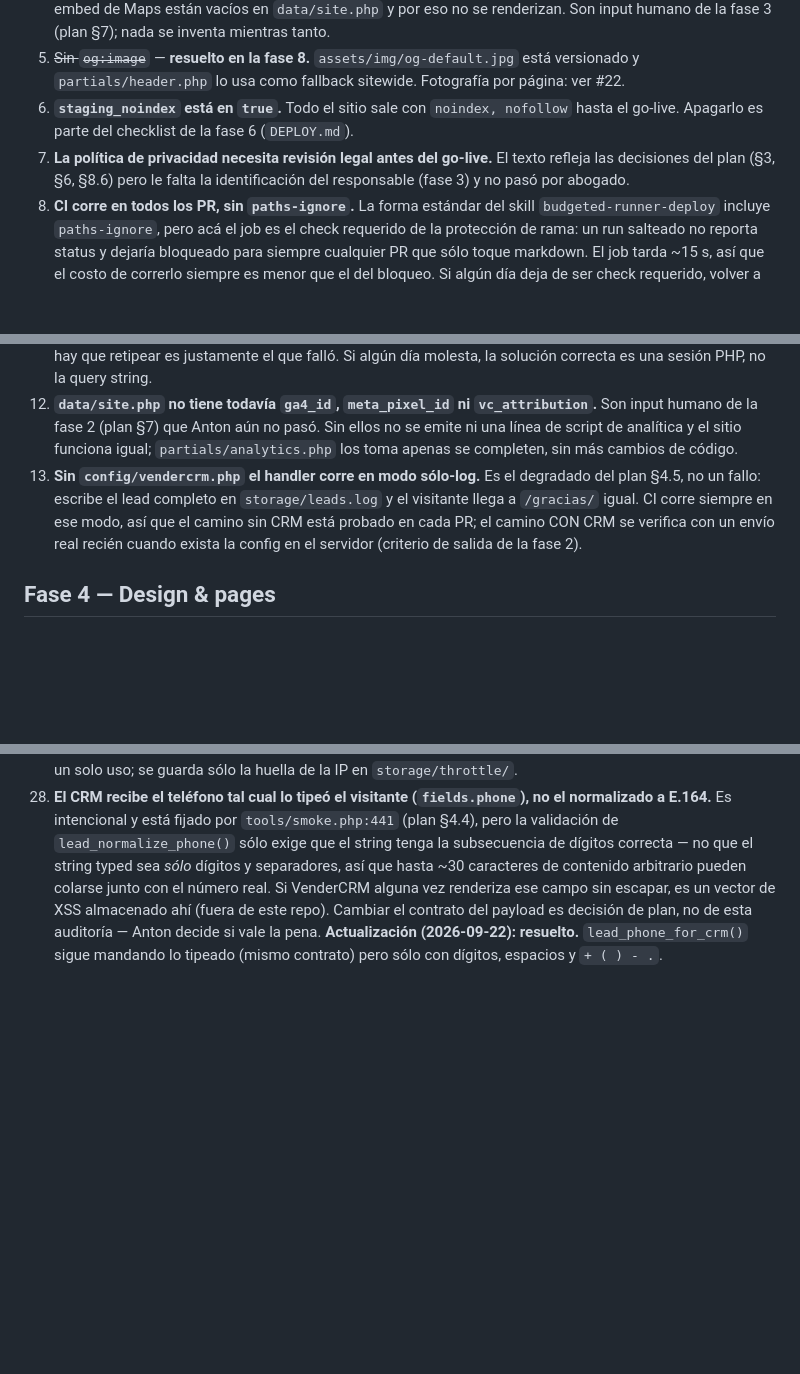
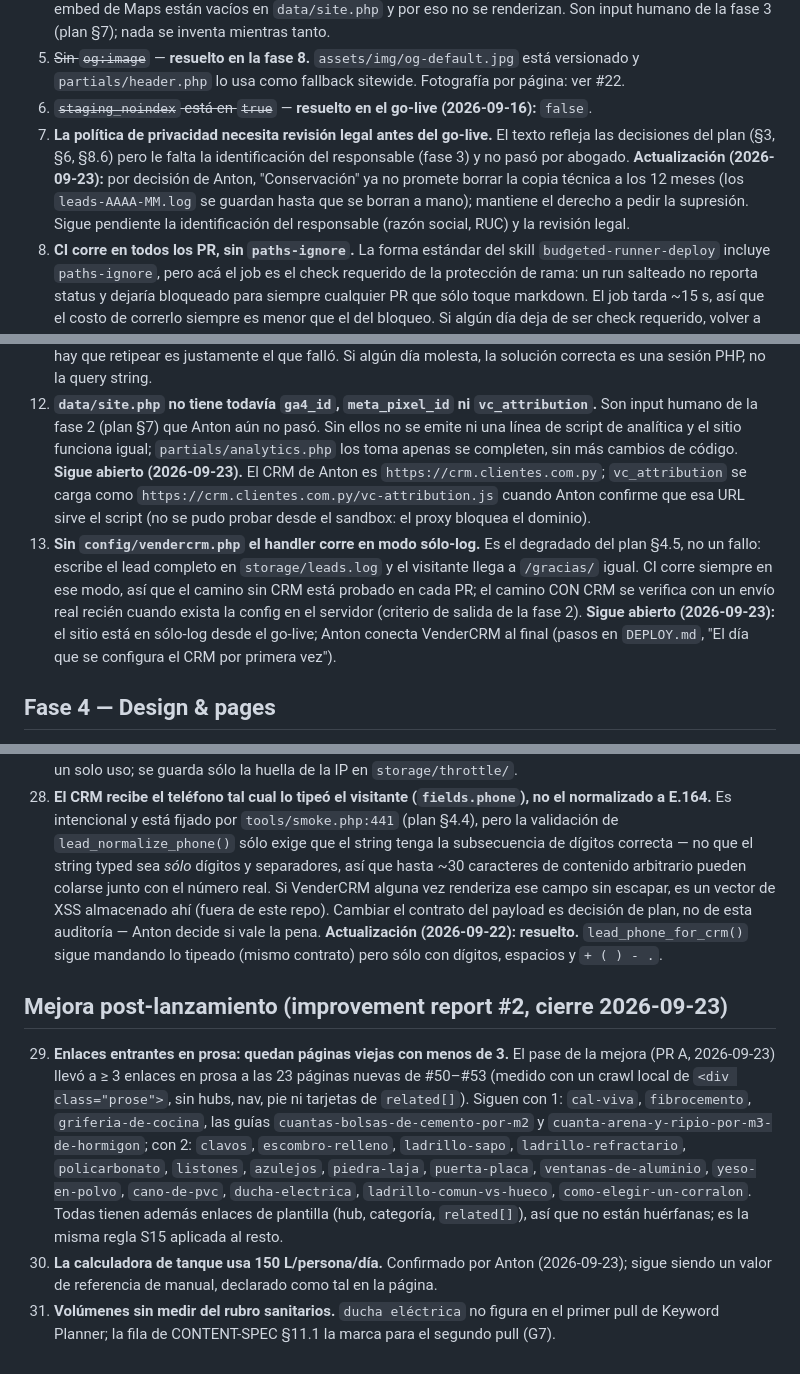
Before and after one commit to antonmarklundcom/materiales, a Markdown page: KNOWN-ISSUES.md, 3 parts joined by grey strips. GitHub-like rendering; blank space fills up the shorter version.

Commit message:
A: CONTENT-SPEC §11.1 rows for the sanitarios launch pages; KNOWN-ISSUES refresh
Co-Authored-By: Claude Opus 5.5 <noreply@anthropic.com>
Claude-Session: https://claude.ai/code/session_01X6Cuh8jNfPn7LARSnMcrYy

```diff
--- a/KNOWN-ISSUES.md
+++ b/KNOWN-ISSUES.md
@@ -23,11 +23,14 @@ la fase que la resuelve.
    renderizan. Son input humano de la fase 3 (plan §7); nada se inventa mientras tanto.
 5. ~~Sin `og:image`~~ — **resuelto en la fase 8.** `assets/img/og-default.jpg` está versionado
    y `partials/header.php` lo usa como fallback sitewide. Fotografía por página: ver #22.
-6. **`staging_noindex` está en `true`.** Todo el sitio sale con `noindex, nofollow` hasta el
-   go-live. Apagarlo es parte del checklist de la fase 6 (`DEPLOY.md`).
+6. ~~`staging_noindex` está en `true`~~ — **resuelto en el go-live (2026-09-16):** `false`.
 7. **La política de privacidad necesita revisión legal antes del go-live.** El texto refleja
    las decisiones del plan (§3, §6, §8.6) pero le falta la identificación del responsable
-   (fase 3) y no pasó por abogado.
+   (fase 3) y no pasó por abogado. **Actualización (2026-09-23):** por decisión de Anton,
+   "Conservación" ya no promete borrar la copia técnica a los 12 meses (los
+   `leads-AAAA-MM.log` se guardan hasta que se borran a mano); mantiene el derecho a pedir la
+   supresión. Sigue pendiente la identificación del responsable (razón social, RUC) y la
+   revisión legal.
 8. **CI corre en todos los PR, sin `paths-ignore`.** La forma estándar del skill
    `budgeted-runner-deploy` incluye `paths-ignore`, pero acá el job es el check requerido de
    la protección de rama: un run salteado no reporta status y dejaría bloqueado para siempre
@@ -57,12 +60,17 @@ la fase que la resuelve.
 12. **`data/site.php` no tiene todavía `ga4_id`, `meta_pixel_id` ni `vc_attribution`.** Son
     input humano de la fase 2 (plan §7) que Anton aún no pasó. Sin ellos no se emite ni una
     línea de script de analítica y el sitio funciona igual; `partials/analytics.php` los toma
-    apenas se completen, sin más cambios de código.
+    apenas se completen, sin más cambios de código. **Sigue abierto (2026-09-23).** El CRM de
+    Anton es `https://crm.clientes.com.py`; `vc_attribution` se carga como
+    `https://crm.clientes.com.py/vc-attribution.js` cuando Anton confirme que esa URL sirve el
+    script (no se pudo probar desde el sandbox: el proxy bloquea el dominio).
 13. **Sin `config/vendercrm.php` el handler corre en modo sólo-log.** Es el degradado del plan
     §4.5, no un fallo: escribe el lead completo en `storage/leads.log` y el visitante llega a
     `/gracias/` igual. CI corre siempre en ese modo, así que el camino sin CRM está probado en
     cada PR; el camino CON CRM se verifica con un envío real recién cuando exista la config en
-    el servidor (criterio de salida de la fase 2).
+    el servidor (criterio de salida de la fase 2). **Sigue abierto (2026-09-23):** el sitio
+    está en sólo-log desde el go-live; Anton conecta VenderCRM al final (pasos en `DEPLOY.md`,
+    "El día que se configura el CRM por primera vez").
 
 ## Fase 4 — Design & pages
 
@@ -229,3 +237,20 @@ la fase que la resuelve.
     no de esta auditoría — Anton decide si vale la pena.
     **Actualización (2026-09-22): resuelto.** `lead_phone_for_crm()` sigue mandando lo tipeado
     (mismo contrato) pero sólo con dígitos, espacios y `+ ( ) - .`.
+
+## Mejora post-lanzamiento (improvement report #2, cierre 2026-09-23)
+
+29. **Enlaces entrantes en prosa: quedan páginas viejas con menos de 3.** El pase de la
+    mejora (PR A, 2026-09-23) llevó a ≥ 3 enlaces en prosa a las 23 páginas nuevas de #50–#53
+    (medido con un crawl local de `<div class="prose">`, sin hubs, nav, pie ni tarjetas de
+    `related[]`). Siguen con 1: `cal-viva`, `fibrocemento`, `griferia-de-cocina`, las guías
+    `cuantas-bolsas-de-cemento-por-m2` y `cuanta-arena-y-ripio-por-m3-de-hormigon`; con 2:
+    `clavos`, `escombro-relleno`, `ladrillo-sapo`, `ladrillo-refractario`, `policarbonato`,
+    `listones`, `azulejos`, `piedra-laja`, `puerta-placa`, `ventanas-de-aluminio`,
+    `yeso-en-polvo`, `cano-de-pvc`, `ducha-electrica`, `ladrillo-comun-vs-hueco`,
+    `como-elegir-un-corralon`. Todas tienen además enlaces de plantilla (hub, categoría,
+    `related[]`), así que no están huérfanas; es la misma regla S15 aplicada al resto.
+30. **La calculadora de tanque usa 150 L/persona/día.** Confirmado por Anton (2026-09-23);
+    sigue siendo un valor de referencia de manual, declarado como tal en la página.
+31. **Volúmenes sin medir del rubro sanitarios.** `ducha eléctrica` no figura en el primer pull
+    de Keyword Planner; la fila de CONTENT-SPEC §11.1 la marca para el segundo pull (G7).
```
Also changed, not shown: CONTENT-SPEC.md (+12 -4 lines).
